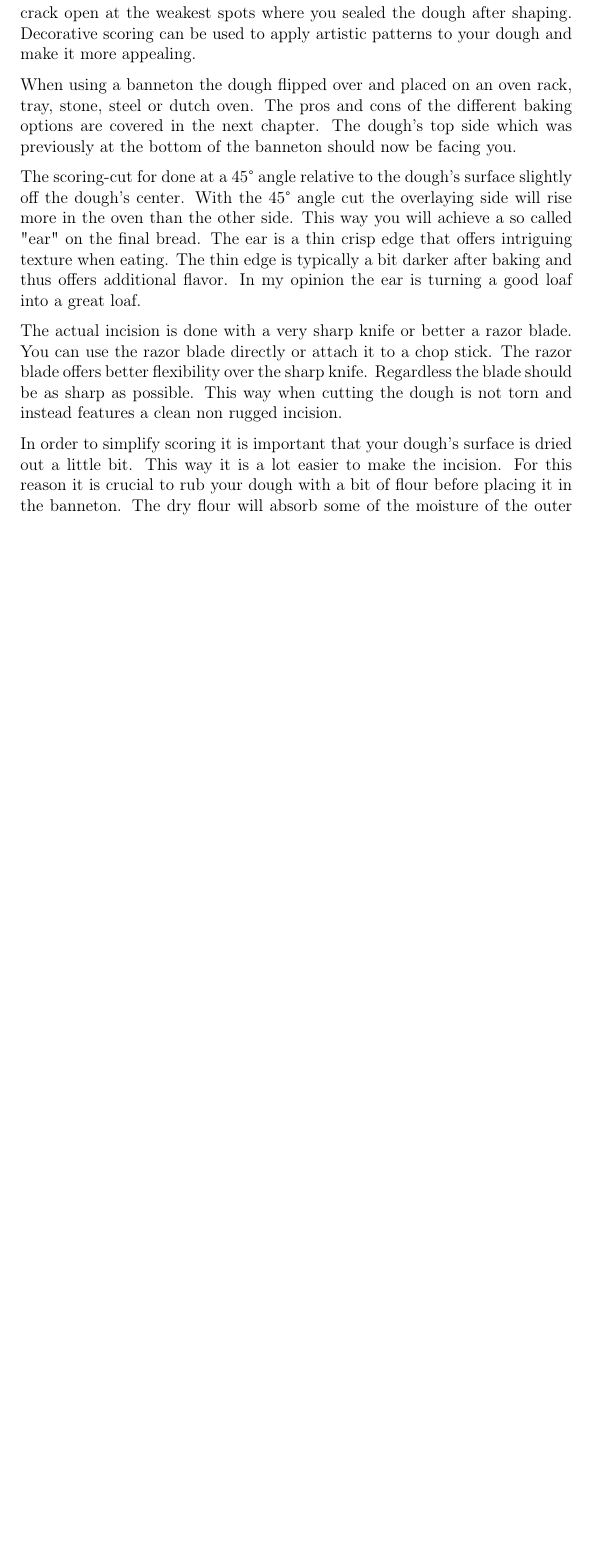
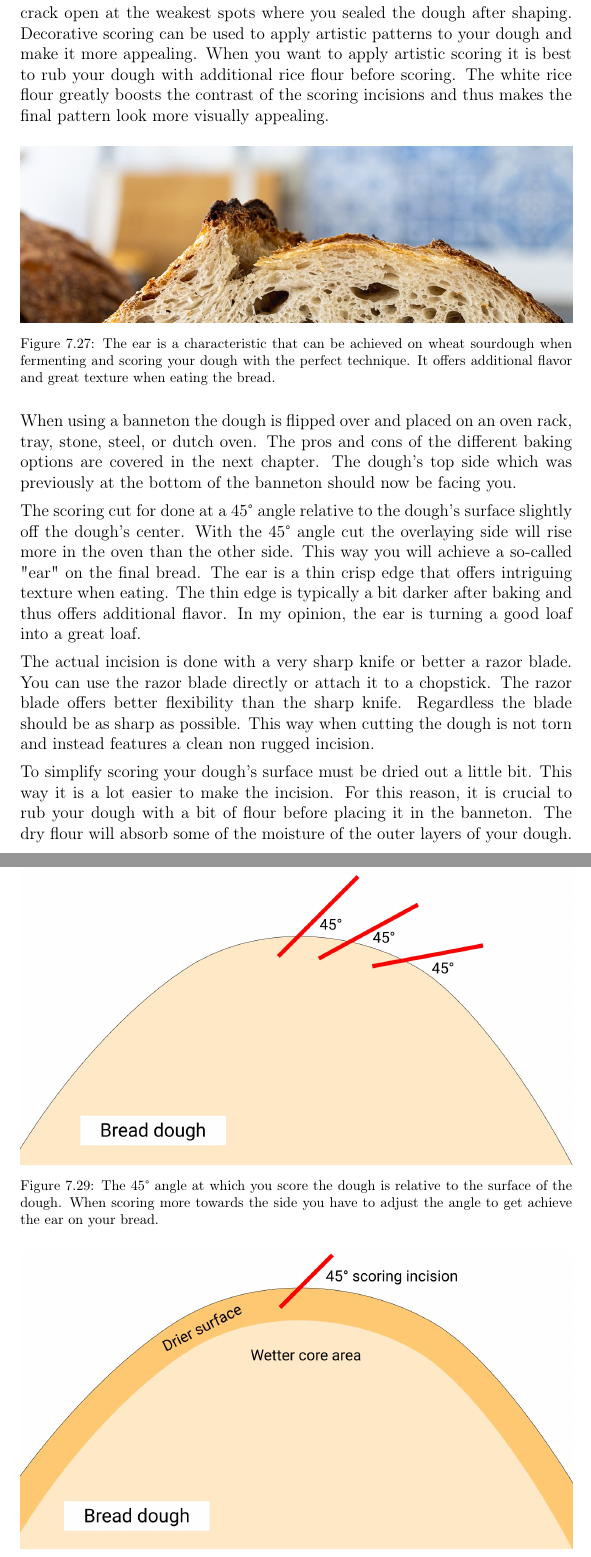
Before and after one commit to hendricius/the-sourdough-framework, a LaTeX thesis (book/book.tex, which reads book/wheat-sourdough/wheat-sourdough.tex): part of page 109 of 151 before the commit and two parts of pages 109 and 111 of 153 after it, the two joined at a grey line, cut so that both start at the same text, the shorter picture padded with empty space. Compiled offline with pdfLaTeX.

Commit message:
Add more pictures

```diff
--- a/book/wheat-sourdough/wheat-sourdough.tex
+++ b/book/wheat-sourdough/wheat-sourdough.tex
@@ -1677,12 +1677,23 @@ scoring. Functional scoring refers to making a small incision in the dough
 through which it rises while baking. If the dough wouldn't be scored
 it would likely crack open at the weakest spots where you sealed
 the dough after shaping. Decorative scoring can be used to apply
-artistic patterns to your dough and make it more appealing.
-
-When using a banneton the dough flipped over and
-placed on an oven rack, tray, stone, steel or dutch oven. The pros
+artistic patterns to your dough and make it more appealing. When
+you want to apply artistic scoring it is best to rub your dough
+with additional rice flour before scoring. The white rice flour
+greatly boosts the contrast of the scoring incisions and thus
+makes the final pattern look more visually appealing.
+
+\begin{figure}[htb!]
+  \includegraphics[width=\textwidth]{the-ear}
+  \caption{The ear is a characteristic that can be achieved on wheat sourdough
+  when fermenting and scoring your dough with the perfect technique. It offers additional
+  flavor and great texture when eating the bread.}
+  \label{fig:the-ear}
+\end{figure}
+
+When using a banneton the dough is flipped over and
+placed on an oven rack, tray, stone, steel, or dutch oven. The pros
 and cons of the different baking options are covered in the next chapter.
 The dough's top side which was previously at the bottom of the
 banneton should now be facing you.
 
-The scoring-cut for done at a 45° angle relative to the dough's
@@ -1689,19 +1707,31 @@ The scoring-cut for done at a 45° angle relative to the dough's
+  \label{fig:artistic-scoring}
+\end{figure}
+
+The scoring cut for done at a 45° angle relative to the dough's
 surface slightly off the dough's center. With the 45° angle cut
 the overlaying side will rise more in the oven than the other side.
-This way you will achieve a so called "ear" on the final bread.
+This way you will achieve a so-called "ear" on the final bread.
 The ear is a thin crisp edge that offers intriguing texture
 when eating. The thin edge is typically a bit darker after baking
-and thus offers additional flavor. In my opinion the ear is turning
+and thus offers additional flavor. In my opinion, the ear is turning
 a good loaf into a great loaf.
 
+\begin{figure}[htb!]
+  \includegraphics[width=\textwidth]{bread-scoring-angle}
+  \caption{The 45° angle at which you score the dough is relative to the surface of the dough.
+  When scoring more towards the side you have to adjust the angle to get achieve the ear on your
+  bread.}
+  \label{fig:scoring-angle}
+\end{figure}
+
 The actual incision is done with a very sharp knife or better a razor
-blade. You can use the razor blade directly or attach it to a chop
-stick. The razor blade offers better flexibility over the sharp knife.
+blade. You can use the razor blade directly or attach it to a chopstick.
+The razor blade offers better flexibility than the sharp knife.
 Regardless the blade should be as sharp as possible. This way when cutting
 the dough is not torn and instead features a clean non rugged incision.
 
-In order to simplify scoring it is important that your dough's surface
-is dried out a little bit. This way it is a lot easier to make the incision.
-For this reason it is crucial to rub your dough with a bit of flour
+To simplify scoring your dough's surface must be dried out a little bit.
+This way it is a lot easier to make the incision.
+For this reason, it is crucial to rub your dough with a bit of flour
 before placing it in the banneton. The dry flour will absorb some of the
 moisture of the outer layers of your dough. This is especially important
@@ -1714,2 +1744,7 @@ ear. For this reason drying out the surface is especially important. Scoring
 will become a lot easier.
 
+\begin{figure}[htb!]
+  \includegraphics[width=\textwidth]{dry-dough-surface}
+  \caption{By applying flour to your dough's surface after shaping the outer part
+  of the dough dries out a little bit. This makes scoring a lot easier as the incision
+  is less likely to tear.}
```
Also changed, not shown: book/wheat-sourdough/artistic-scoring.jpg (added), book/wheat-sourdough/bread-scoring-angle.jpg (added), book/wheat-sourdough/dry-dough-surface.jpg (added), book/wheat-sourdough/the-ear.jpg (added), book/wheat-sourdough/wheat-sourdough.tex (56 more changed lines).
